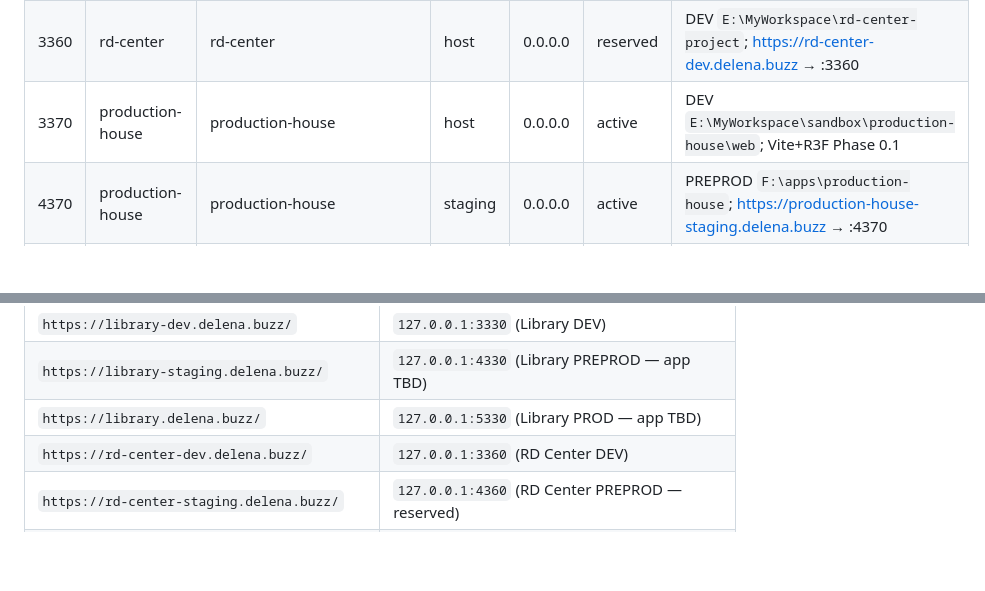
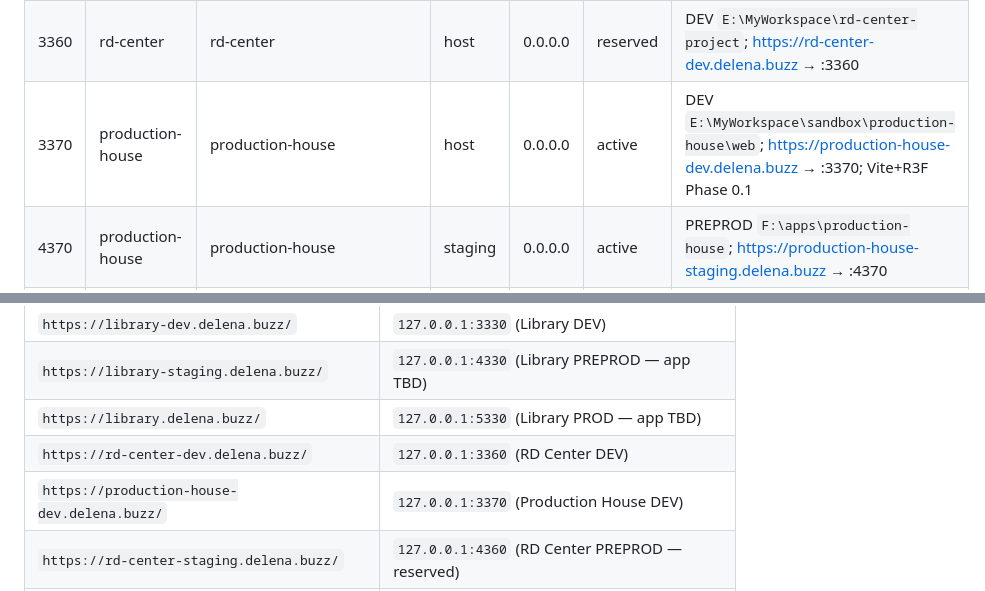
Before and after one commit to sivaram311/agent-portal, a Markdown page: docs/platform/PORT-REGISTRY.md, 2 parts joined by grey strips. GitHub-like rendering; blank space fills up the shorter version.

Commit message:
docs: record the production-house DEV subdomain in the port registry
The DNS record and NGINX block for production-house-dev.delena.buzz
already existed, but the registry only listed the port, so the dev URL
was undiscoverable from docs alone.

```diff
--- a/docs/platform/PORT-REGISTRY.md
+++ b/docs/platform/PORT-REGISTRY.md
@@ -59,7 +59,7 @@ Any human or AI **must** read this before binding a port. After claiming, update
 | 5312 | agentverse-upgrade | agentverse-upgrade | prod | 0.0.0.0 | active | PROD `G:\apps\agentverse-upgrade`; agentverse-upgrade.delena.buzz |
 | 3330 | library | library | host | 0.0.0.0 | reserved | DEV `E:\MyWorkspace\sandbox\library`; https://library-dev.delena.buzz |
 | 3360 | rd-center | rd-center | host | 0.0.0.0 | reserved | DEV `E:\MyWorkspace\rd-center-project`; https://rd-center-dev.delena.buzz → :3360 |
-| 3370 | production-house | production-house | host | 0.0.0.0 | active | DEV `E:\MyWorkspace\sandbox\production-house\web`; Vite+R3F Phase 0.1 |
+| 3370 | production-house | production-house | host | 0.0.0.0 | active | DEV `E:\MyWorkspace\sandbox\production-house\web`; https://production-house-dev.delena.buzz → :3370; Vite+R3F Phase 0.1 |
 | 4370 | production-house | production-house | staging | 0.0.0.0 | active | PREPROD `F:\apps\production-house`; https://production-house-staging.delena.buzz → :4370 |
 | 5370 | production-house | production-house | prod | 0.0.0.0 | active | PROD `G:\apps\production-house`; https://production-house.delena.buzz → :5370 |
 | 4330 | library | library | staging | 0.0.0.0 | reserved | PREPROD `F:\apps\library`; https://library-staging.delena.buzz |
@@ -100,6 +100,7 @@ Any human or AI **must** read this before binding a port. After claiming, update
 | `https://library-staging.delena.buzz/` | `127.0.0.1:4330` (Library PREPROD — app TBD) |
 | `https://library.delena.buzz/` | `127.0.0.1:5330` (Library PROD — app TBD) |
 | `https://rd-center-dev.delena.buzz/` | `127.0.0.1:3360` (RD Center DEV) |
+| `https://production-house-dev.delena.buzz/` | `127.0.0.1:3370` (Production House DEV) |
 | `https://rd-center-staging.delena.buzz/` | `127.0.0.1:4360` (RD Center PREPROD — reserved) |
 | `https://rd-center.delena.buzz/` | `127.0.0.1:5360` (RD Center PROD — reserved) |
 
```
